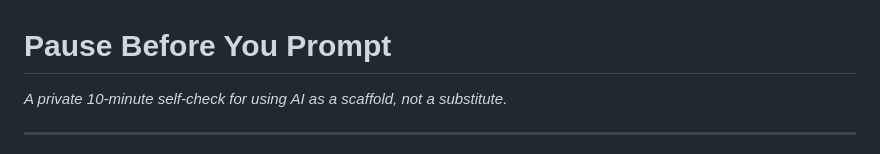
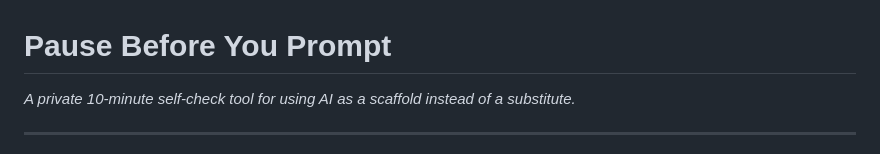
Before and after one commit to anondo1969/pause, a Markdown page: data/content/essay.md, the part around the change. Drawn GitHub-style.

```diff
--- a/data/content/essay.md
+++ b/data/content/essay.md
@@ -1,6 +1,6 @@
 # Pause Before You Prompt
 
-*A private 10-minute self-check for using AI as a scaffold, not a substitute.*
+*A private 10-minute self-check tool for using AI as a scaffold instead of a substitute.*
 
 ---
 
```
